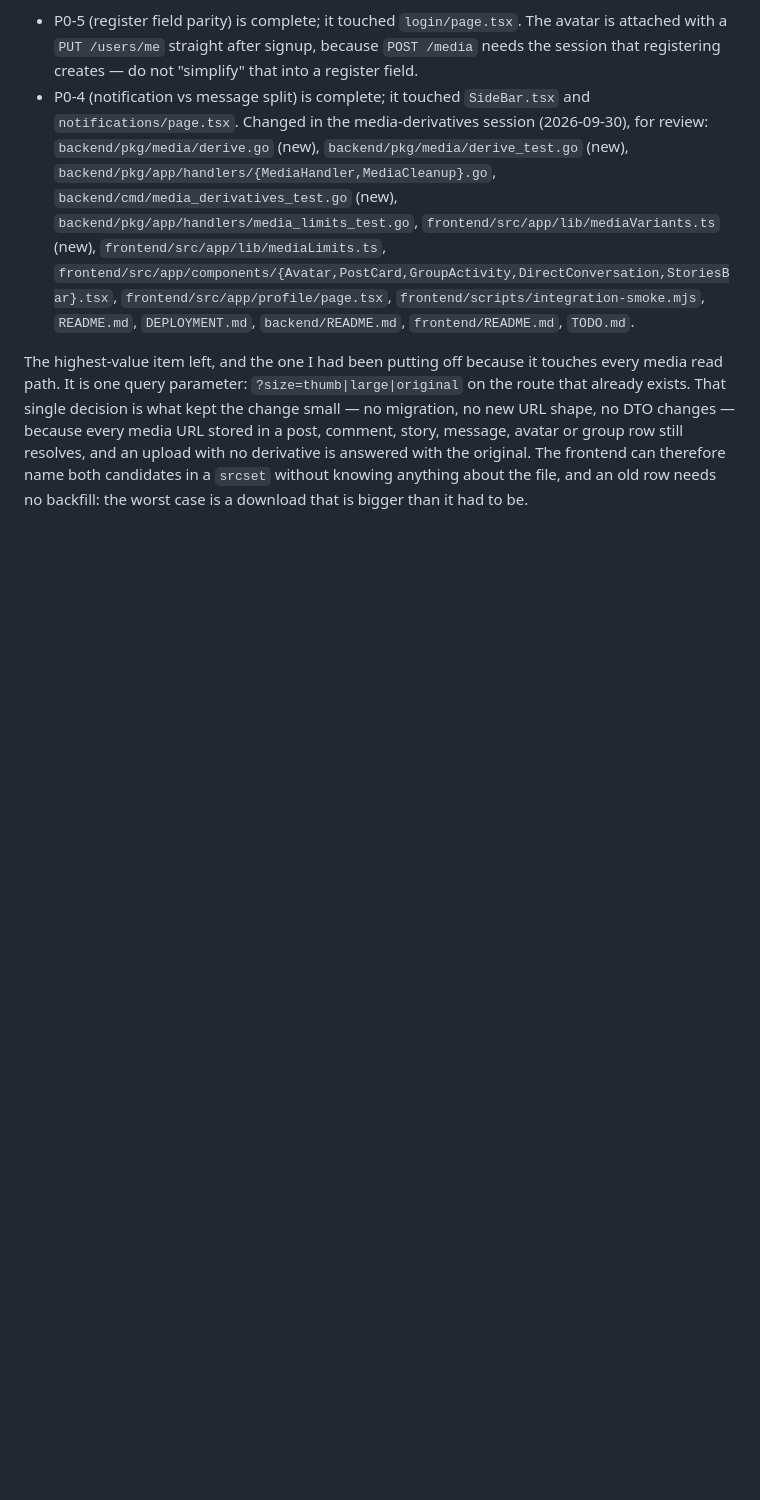
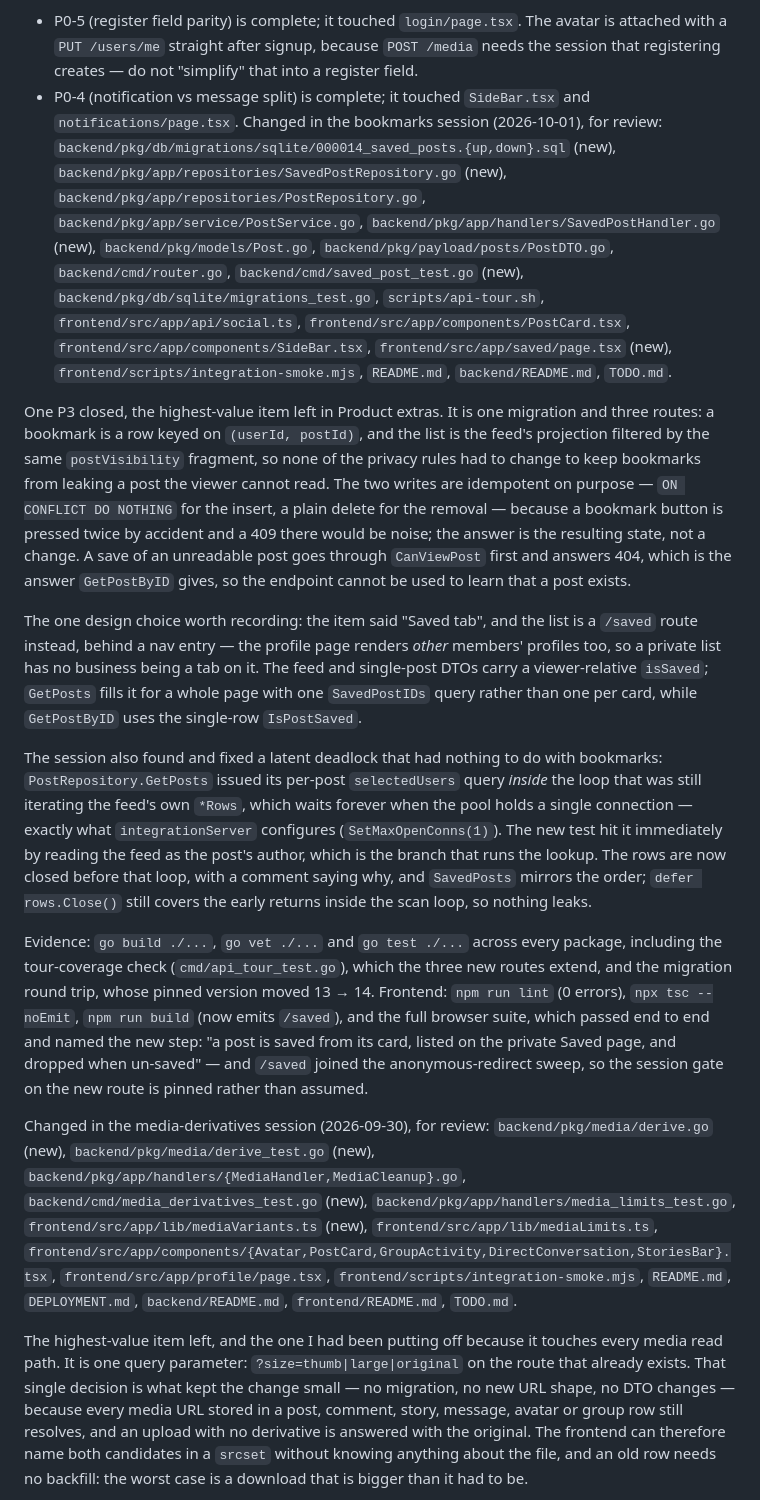
Before and after one commit to SalehAbdulla/social-network, a Markdown page: TODO.md, the part around one of its changes. Rendered like a GitHub page; blank space fills up the shorter version.

Commit message:
Record the bookmarks session, and close the item

```diff
--- a/TODO.md
+++ b/TODO.md
@@ -1431,6 +1452,49 @@ component classes) are the ones to build on.
   session that registering creates — do not "simplify" that into a register field.
 - P0-4 (notification vs message split) is complete; it touched `SideBar.tsx` and
   `notifications/page.tsx`.
+Changed in the bookmarks session (2026-10-01), for review:
+`backend/pkg/db/migrations/sqlite/000014_saved_posts.{up,down}.sql` (new),
+`backend/pkg/app/repositories/SavedPostRepository.go` (new),
+`backend/pkg/app/repositories/PostRepository.go`, `backend/pkg/app/service/PostService.go`,
+`backend/pkg/app/handlers/SavedPostHandler.go` (new), `backend/pkg/models/Post.go`,
+`backend/pkg/payload/posts/PostDTO.go`, `backend/cmd/router.go`,
+`backend/cmd/saved_post_test.go` (new), `backend/pkg/db/sqlite/migrations_test.go`,
+`scripts/api-tour.sh`, `frontend/src/app/api/social.ts`,
+`frontend/src/app/components/PostCard.tsx`, `frontend/src/app/components/SideBar.tsx`,
+`frontend/src/app/saved/page.tsx` (new), `frontend/scripts/integration-smoke.mjs`,
+`README.md`, `backend/README.md`, `TODO.md`.
+
+One P3 closed, the highest-value item left in Product extras. It is one migration and three
+routes: a bookmark is a row keyed on `(userId, postId)`, and the list is the feed's projection
+filtered by the same `postVisibility` fragment, so none of the privacy rules had to change to keep
+bookmarks from leaking a post the viewer cannot read. The two writes are idempotent on purpose —
+`ON CONFLICT DO NOTHING` for the insert, a plain delete for the removal — because a bookmark button
+is pressed twice by accident and a 409 there would be noise; the answer is the resulting state, not
+a change. A save of an unreadable post goes through `CanViewPost` first and answers 404, which is
+the answer `GetPostByID` gives, so the endpoint cannot be used to learn that a post exists.
+
+The one design choice worth recording: the item said "Saved tab", and the list is a `/saved` route
+instead, behind a nav entry — the profile page renders *other* members' profiles too, so a private
+list has no business being a tab on it. The feed and single-post DTOs carry a viewer-relative
+`isSaved`; `GetPosts` fills it for a whole page with one `SavedPostIDs` query rather than one per
+card, while `GetPostByID` uses the single-row `IsPostSaved`.
+
+The session also found and fixed a latent deadlock that had nothing to do with bookmarks:
+`PostRepository.GetPosts` issued its per-post `selectedUsers` query *inside* the loop that was still
+iterating the feed's own `*Rows`, which waits forever when the pool holds a single connection —
+exactly what `integrationServer` configures (`SetMaxOpenConns(1)`). The new test hit it immediately
+by reading the feed as the post's author, which is the branch that runs the lookup. The rows are now
+closed before that loop, with a comment saying why, and `SavedPosts` mirrors the order;
+`defer rows.Close()` still covers the early returns inside the scan loop, so nothing leaks.
+
+Evidence: `go build ./...`, `go vet ./...` and `go test ./...` across every package, including the
+tour-coverage check (`cmd/api_tour_test.go`), which the three new routes extend, and the migration
+round trip, whose pinned version moved 13 → 14. Frontend: `npm run lint` (0 errors),
+`npx tsc --noEmit`, `npm run build` (now emits `/saved`), and the full browser suite, which passed
+end to end and named the new step: "a post is saved from its card, listed on the private Saved page,
+and dropped when un-saved" — and `/saved` joined the anonymous-redirect sweep, so the session gate
+on the new route is pinned rather than assumed.
+
 Changed in the media-derivatives session (2026-09-30), for review:
 `backend/pkg/media/derive.go` (new), `backend/pkg/media/derive_test.go` (new),
 `backend/pkg/app/handlers/{MediaHandler,MediaCleanup}.go`, `backend/cmd/media_derivatives_test.go` (new),
```
Also changed, not shown: other parts of TODO.md (+22 -1 lines).
